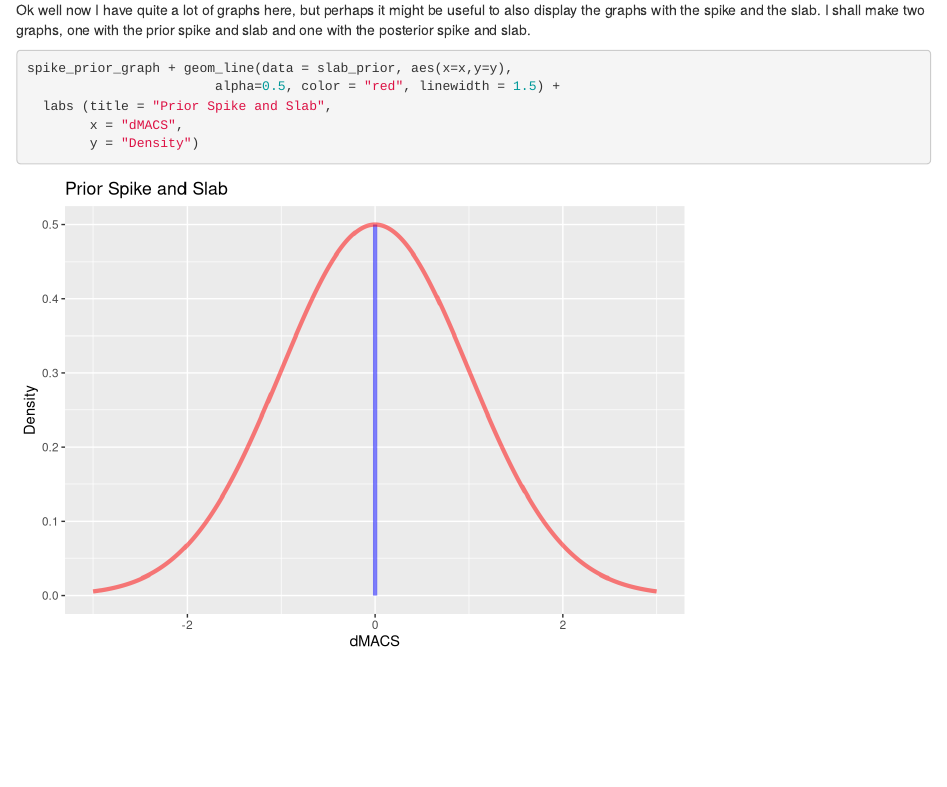
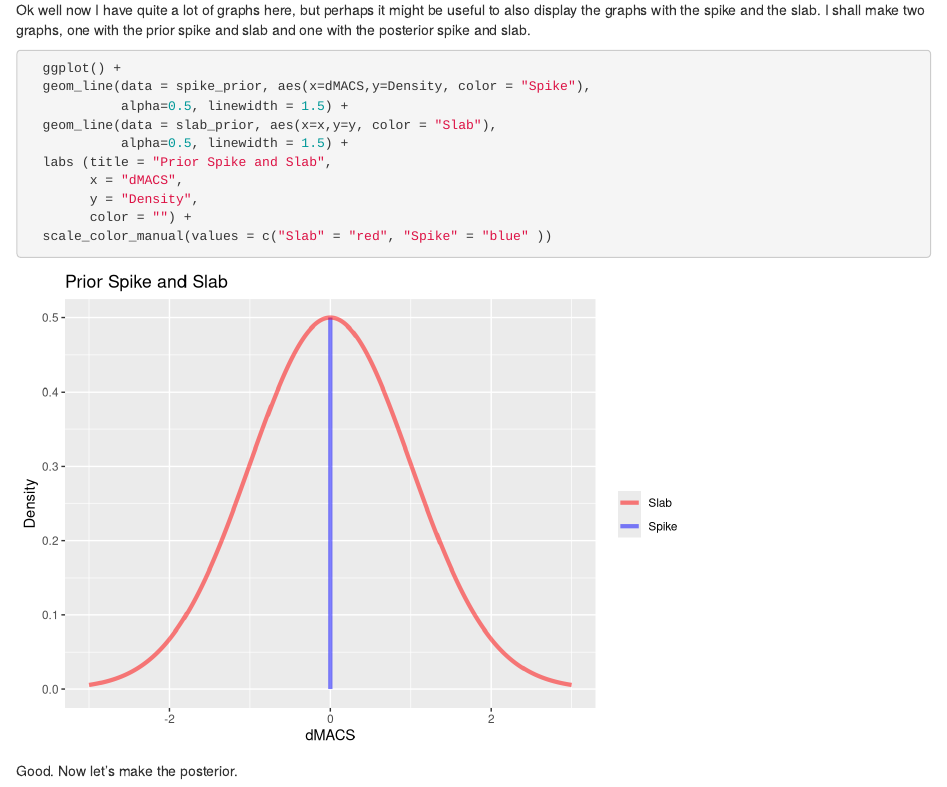
Before and after one commit to conorlacey/Portfolio-3, an R Markdown document (Portfolio-3.Rmd): the page in a window 1100 px wide, from 3710 px down. Rendered offline with R 4.5, knitr and Pandoc, with nearby package versions.

Commit message:
Prior Spike and Slab

````diff
--- a/Portfolio-3.Rmd
+++ b/Portfolio-3.Rmd
@@ -85,9 +85,20 @@ Wow! Look at that. Clearly there is a change once new data is introduced. The da
 Ok well now I have quite a lot of graphs here, but perhaps it might be useful to also display the graphs with the spike and the slab. I shall make two graphs, one with the prior spike and slab and one with the posterior spike and slab.
 
 ```{r prior-spike_and_slab}
-spike_prior_graph + geom_line(data = slab_prior, aes(x=x,y=y),
-                        alpha=0.5, color = "red", linewidth = 1.5) +
+  ggplot() +
+  geom_line(data = spike_prior, aes(x=dMACS,y=Density, color = "Spike"),
+            alpha=0.5, linewidth = 1.5) +
+  geom_line(data = slab_prior, aes(x=x,y=y, color = "Slab"),
+            alpha=0.5, linewidth = 1.5) +
   labs (title = "Prior Spike and Slab",
         x = "dMACS",
-        y = "Density")
+        y = "Density",
+        color = "") +
+  scale_color_manual(values = c("Slab" = "red", "Spike" = "blue" ))
 ```
+
+Good. Now let's make the posterior.
+
+```{r posterior-spike_and_slab}
+
+```
````
Also changed, not shown: Portfolio-3.html.
